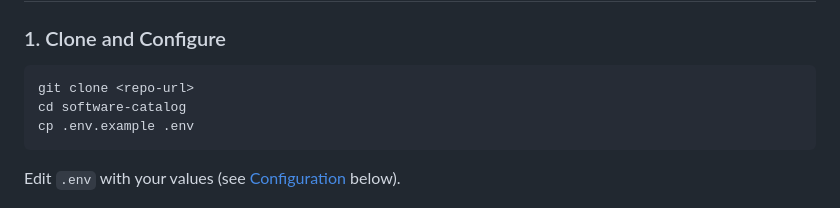
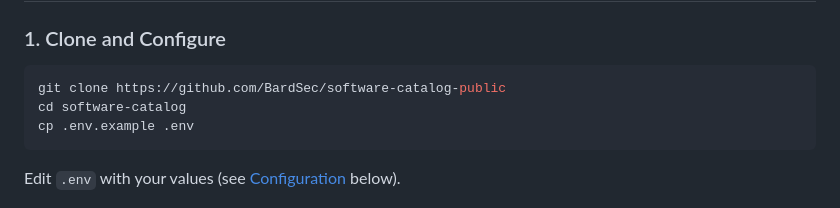
Before and after one commit to BardSec/software-catalog-public, a Markdown page: README.md, the part around the change. Drawn GitHub-style.

````diff
--- a/README.md
+++ b/README.md
@@ -33,7 +33,7 @@ A searchable, filterable software catalog web application. Provides SSO authenti
 ### 1. Clone and Configure
 
 ```bash
-git clone <repo-url>
+git clone https://github.com/BardSec/software-catalog-public
 cd software-catalog
 cp .env.example .env
 ```
````
